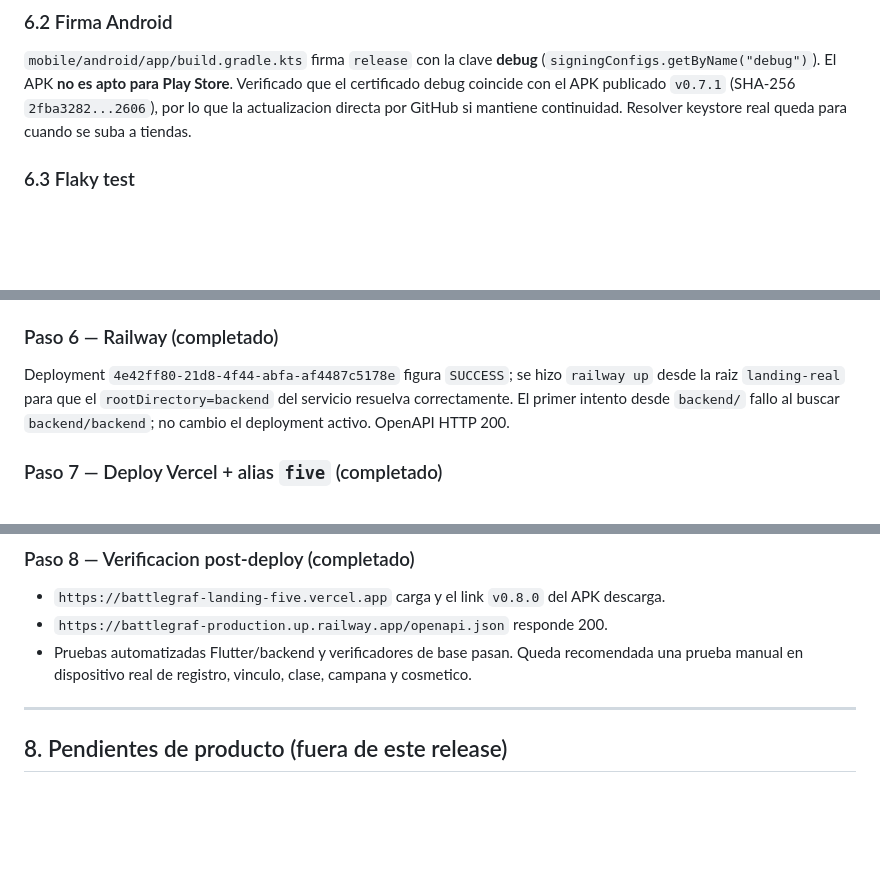
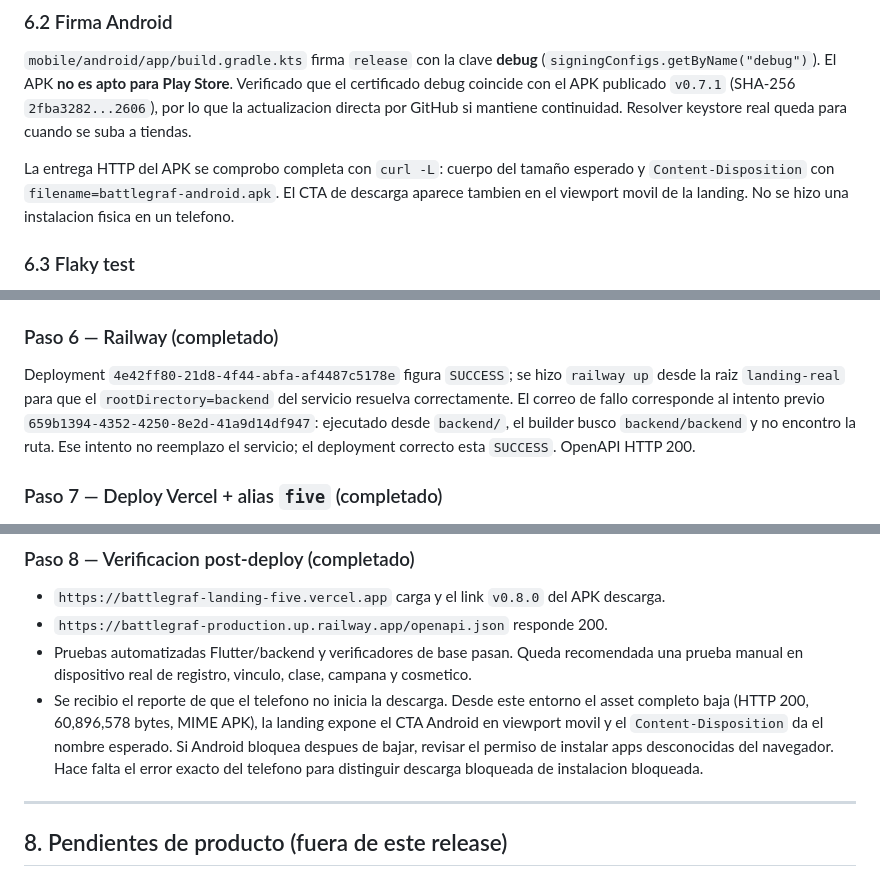
Before and after one commit to LuisRz1/battlegraf, a Markdown page: docs/PENDIENTE_RELEASE_0.8.0.md, 3 parts joined by grey strips. Rendered like a GitHub page; blank space fills up the shorter version.

Commit message:
docs: document verified download and Railway status

```diff
--- a/docs/PENDIENTE_RELEASE_0.8.0.md
+++ b/docs/PENDIENTE_RELEASE_0.8.0.md
@@ -192,6 +193,11 @@ no estaba disponible; no se cambio el ajuste global del sistema.
 Verificado que el certificado debug coincide con el APK publicado `v0.7.1`
 (SHA-256 `2fba3282...2606`), por lo que la actualizacion directa por GitHub si
 mantiene continuidad. Resolver keystore real queda para cuando se suba a tiendas.
+
+La entrega HTTP del APK se comprobo completa con `curl -L`: cuerpo del tamaño
+esperado y `Content-Disposition` con `filename=battlegraf-android.apk`. El CTA de
+descarga aparece tambien en el viewport movil de la landing. No se hizo una
+instalacion fisica en un telefono.
 
 ### 6.3 Flaky test
 
@@ -285,8 +291,10 @@ la API con `?name=battlegraf-android.apk` si el archivo local tiene otro nombre.
 
 Deployment `4e42ff80-21d8-4f44-abfa-af4487c5178e` figura `SUCCESS`; se hizo
 `railway up` desde la raiz `landing-real` para que el `rootDirectory=backend` del
-servicio resuelva correctamente. El primer intento desde `backend/` fallo al
-buscar `backend/backend`; no cambio el deployment activo. OpenAPI HTTP 200.
+servicio resuelva correctamente. El correo de fallo corresponde al intento previo
+`659b1394-4352-4250-8e2d-41a9d14df947`: ejecutado desde `backend/`, el builder
+busco `backend/backend` y no encontro la ruta. Ese intento no reemplazo el servicio;
+el deployment correcto esta `SUCCESS`. OpenAPI HTTP 200.
 
 ### Paso 7 — Deploy Vercel + alias `five` (completado)
 
@@ -323,6 +331,12 @@ Proyecto `battlegraf-landing` (`prj_wN7HoAO7PbpQghxwYA02YbiN75Ui`).
 - Pruebas automatizadas Flutter/backend y verificadores de base pasan. Queda
   recomendada una prueba manual en dispositivo real de registro, vinculo, clase,
   campana y cosmetico.
+- Se recibio el reporte de que el telefono no inicia la descarga. Desde este
+  entorno el asset completo baja (HTTP 200, 60,896,578 bytes, MIME APK), la landing
+  expone el CTA Android en viewport movil y el `Content-Disposition` da el nombre
+  esperado. Si Android bloquea despues de bajar, revisar el permiso de instalar
+  apps desconocidas del navegador. Hace falta el error exacto del telefono para
+  distinguir descarga bloqueada de instalacion bloqueada.
 
 ---
 
```
Also changed, not shown: other parts of docs/PENDIENTE_RELEASE_0.8.0.md (+1 -0 lines).
